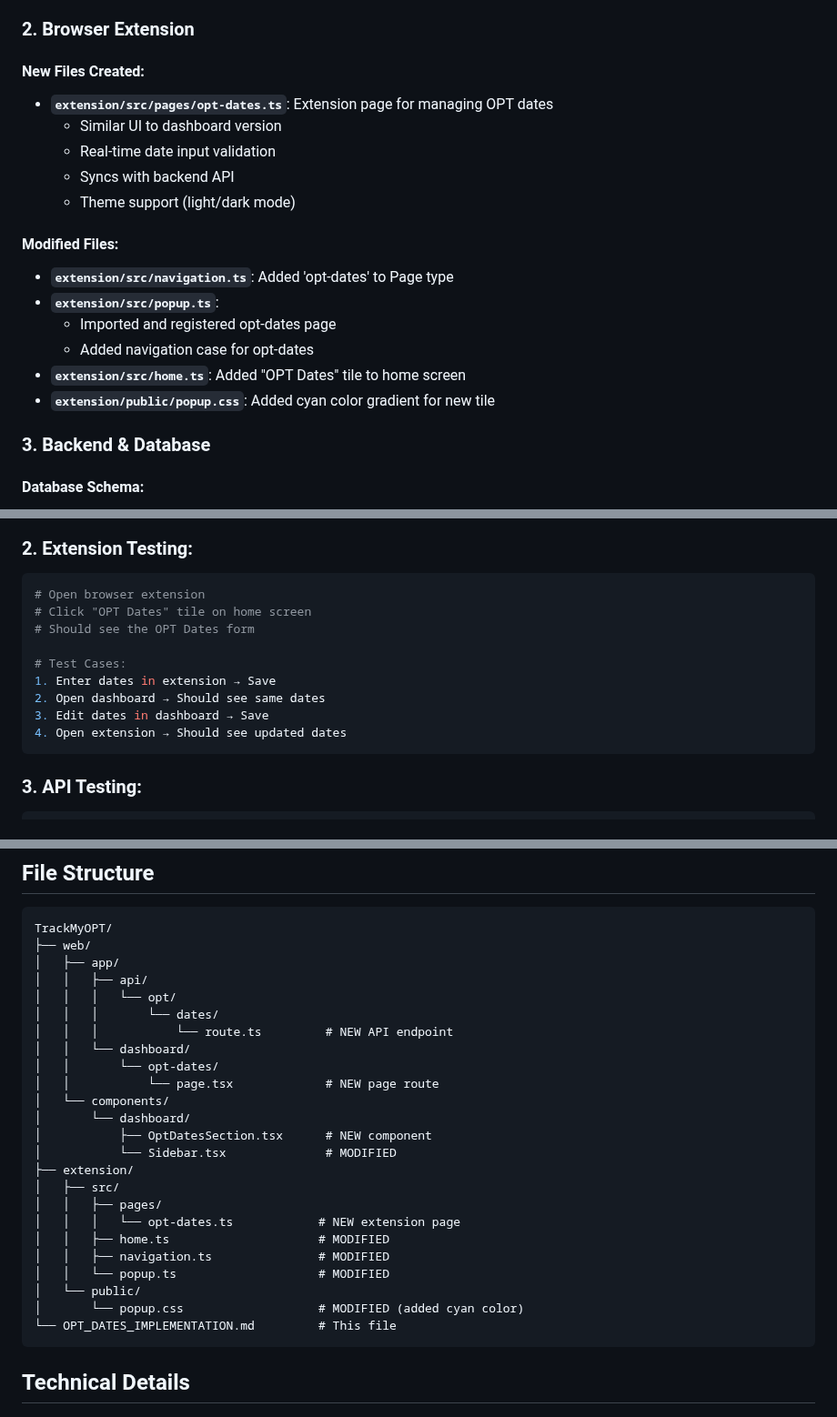
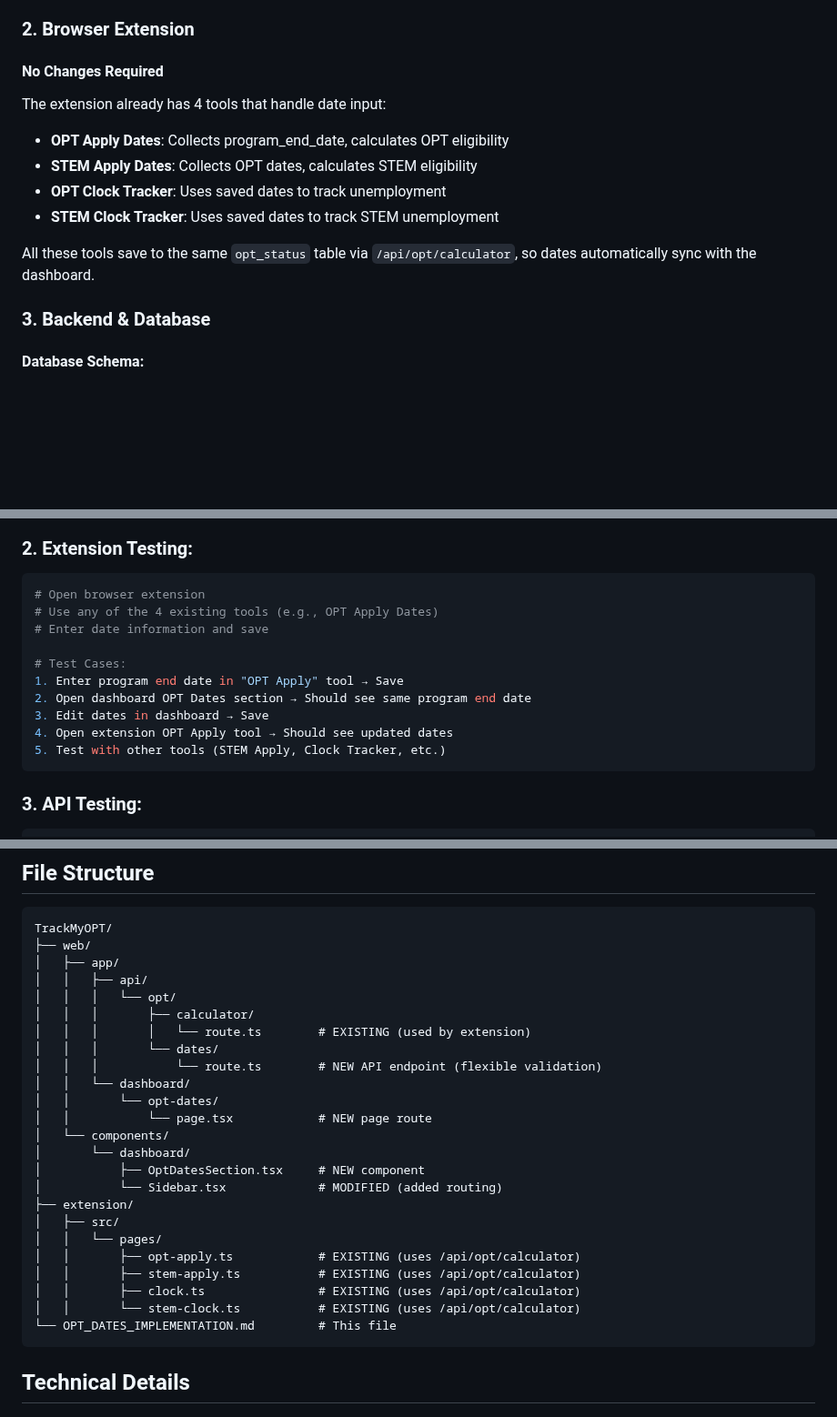
Before and after one commit to dikondaashish/TrackmyOPT, a Markdown page: OPT_DATES_IMPLEMENTATION.md, 3 parts joined by grey strips. Shown at 91% size. GitHub-like rendering; blank space fills up the shorter version.

````diff
--- a/OPT_DATES_IMPLEMENTATION.md
+++ b/OPT_DATES_IMPLEMENTATION.md
@@ -32,20 +35,14 @@ This document describes the implementation of the OPT Dates feature across the d
 
 ### 2. Browser Extension
 
-#### New Files Created:
-- **`extension/src/pages/opt-dates.ts`**: Extension page for managing OPT dates
-  - Similar UI to dashboard version
-  - Real-time date input validation
-  - Syncs with backend API
-  - Theme support (light/dark mode)
+#### No Changes Required
+The extension already has 4 tools that handle date input:
+- **OPT Apply Dates**: Collects program_end_date, calculates OPT eligibility
+- **STEM Apply Dates**: Collects OPT dates, calculates STEM eligibility
+- **OPT Clock Tracker**: Uses saved dates to track unemployment
+- **STEM Clock Tracker**: Uses saved dates to track STEM unemployment
 
-#### Modified Files:
-- **`extension/src/navigation.ts`**: Added 'opt-dates' to Page type
-- **`extension/src/popup.ts`**:
-  - Imported and registered opt-dates page
-  - Added navigation case for opt-dates
-- **`extension/src/home.ts`**: Added "OPT Dates" tile to home screen
-- **`extension/public/popup.css`**: Added cyan color gradient for new tile
+All these tools save to the same `opt_status` table via `/api/opt/calculator`, so dates automatically sync with the dashboard.
 
 ### 3. Backend & Database
 
@@ -149,14 +146,15 @@ The API automatically fills required database fields using this priority:
 ### 2. Extension Testing:
 ```bash
 # Open browser extension
-# Click "OPT Dates" tile on home screen
-# Should see the OPT Dates form
+# Use any of the 4 existing tools (e.g., OPT Apply Dates)
+# Enter date information and save
 
 # Test Cases:
-1. Enter dates in extension → Save
-2. Open dashboard → Should see same dates
+1. Enter program end date in "OPT Apply" tool → Save
+2. Open dashboard OPT Dates section → Should see same program end date
 3. Edit dates in dashboard → Save
-4. Open extension → Should see updated dates
+4. Open extension OPT Apply tool → Should see updated dates
+5. Test with other tools (STEM Apply, Clock Tracker, etc.)
 ```
 
 ### 3. API Testing:
@@ -183,24 +181,24 @@ TrackMyOPT/
 │   ├── app/
 │   │   ├── api/
 │   │   │   └── opt/
+│   │   │       ├── calculator/
+│   │   │       │   └── route.ts        # EXISTING (used by extension)
 │   │   │       └── dates/
-│   │   │           └── route.ts         # NEW API endpoint
+│   │   │           └── route.ts        # NEW API endpoint (flexible validation)
 │   │   └── dashboard/
 │   │       └── opt-dates/
-│   │           └── page.tsx             # NEW page route
+│   │           └── page.tsx            # NEW page route
 │   └── components/
 │       └── dashboard/
-│           ├── OptDatesSection.tsx      # NEW component
-│           └── Sidebar.tsx              # MODIFIED
+│           ├── OptDatesSection.tsx     # NEW component
+│           └── Sidebar.tsx             # MODIFIED (added routing)
 ├── extension/
 │   ├── src/
-│   │   ├── pages/
-│   │   │   └── opt-dates.ts            # NEW extension page
-│   │   ├── home.ts                     # MODIFIED
-│   │   ├── navigation.ts               # MODIFIED
-│   │   └── popup.ts                    # MODIFIED
-│   └── public/
-│       └── popup.css                   # MODIFIED (added cyan color)
+│   │   └── pages/
+│   │       ├── opt-apply.ts            # EXISTING (uses /api/opt/calculator)
+│   │       ├── stem-apply.ts           # EXISTING (uses /api/opt/calculator)
+│   │       ├── clock.ts                # EXISTING (uses /api/opt/calculator)
+│   │       └── stem-clock.ts           # EXISTING (uses /api/opt/calculator)
 └── OPT_DATES_IMPLEMENTATION.md         # This file
 ```
 
````
Also changed, not shown: other parts of OPT_DATES_IMPLEMENTATION.md (+42 -28 lines).
